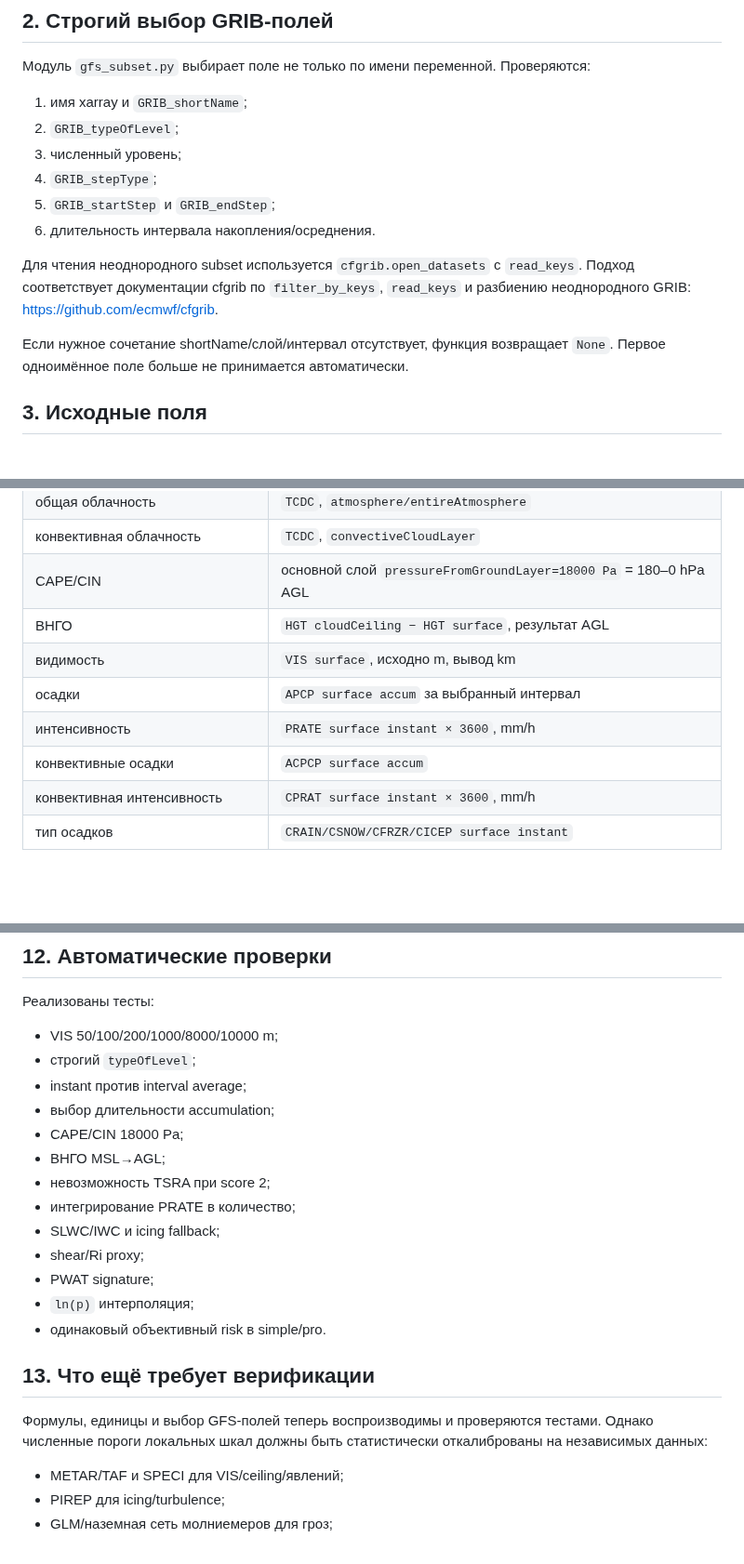
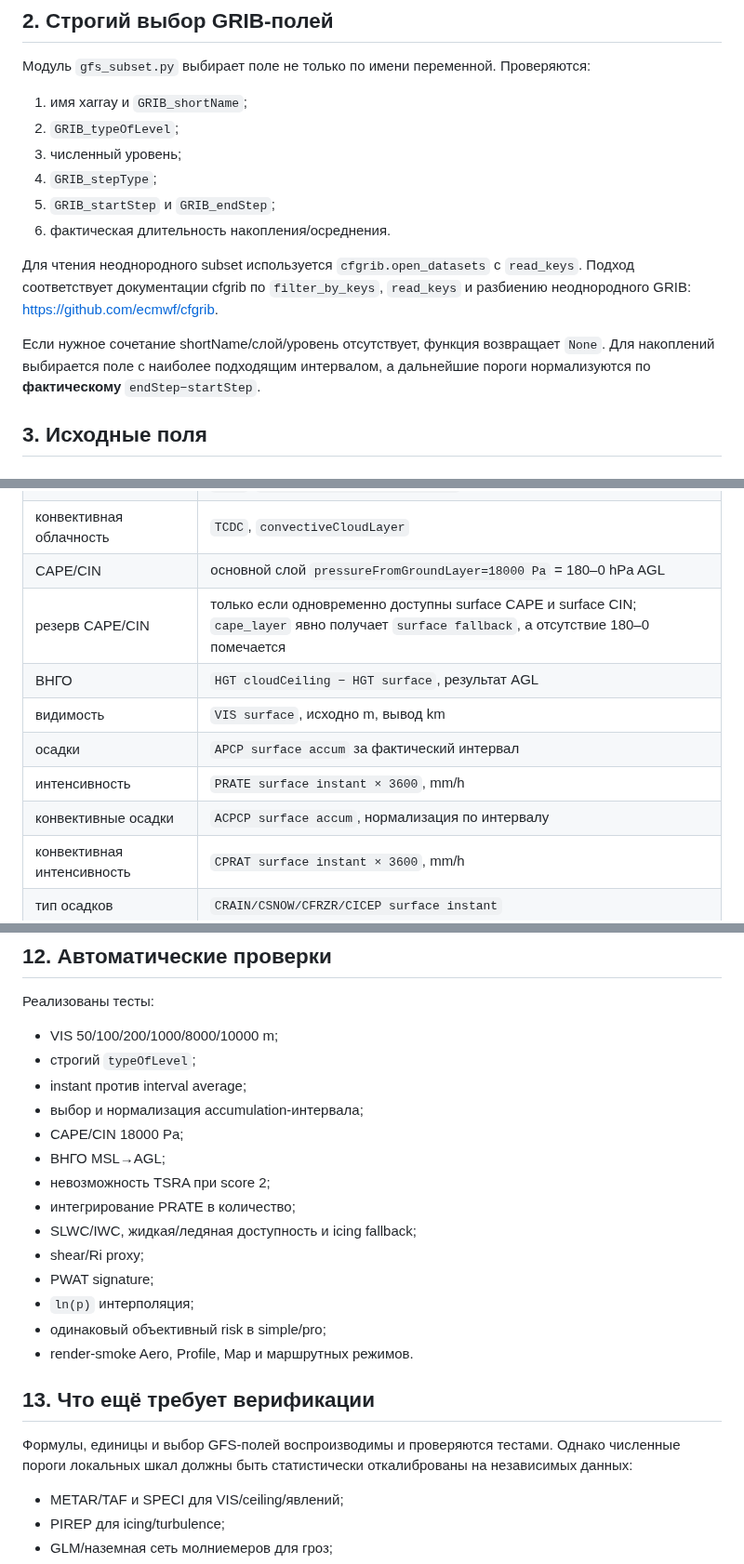
Before and after one commit to f2re/gfs_profile, a Markdown page: docs/METEOROLOGICAL_METHODS.md, 3 parts joined by grey strips. Shown at 93% size. Drawn GitHub-style; blank space fills up the shorter version.

```diff
--- a/docs/METEOROLOGICAL_METHODS.md
+++ b/docs/METEOROLOGICAL_METHODS.md
@@ -26,11 +26,11 @@ FAA указывает, что эксплуатационные CIP/FIP объе
 3. численный уровень;
 4. `GRIB_stepType`;
 5. `GRIB_startStep` и `GRIB_endStep`;
-6. длительность интервала накопления/осреднения.
+6. фактическая длительность накопления/осреднения.
 
 Для чтения неоднородного subset используется `cfgrib.open_datasets` с `read_keys`. Подход соответствует документации cfgrib по `filter_by_keys`, `read_keys` и разбиению неоднородного GRIB: <https://github.com/ecmwf/cfgrib>.
 
-Если нужное сочетание shortName/слой/интервал отсутствует, функция возвращает `None`. Первое одноимённое поле больше не принимается автоматически.
+Если нужное сочетание shortName/слой/уровень отсутствует, функция возвращает `None`. Для накоплений выбирается поле с наиболее подходящим интервалом, а дальнейшие пороги нормализуются по **фактическому** `endStep−startStep`.
 
 ## 3. Исходные поля
 
@@ -73,11 +73,12 @@ FAA указывает, что эксплуатационные CIP/FIP объе
 | общая облачность | `TCDC`, `atmosphere/entireAtmosphere` |
 | конвективная облачность | `TCDC`, `convectiveCloudLayer` |
 | CAPE/CIN | основной слой `pressureFromGroundLayer=18000 Pa` = 180–0 hPa AGL |
+| резерв CAPE/CIN | только если одновременно доступны surface CAPE и surface CIN; `cape_layer` явно получает `surface fallback`, а отсутствие 180–0 помечается |
 | ВНГО | `HGT cloudCeiling − HGT surface`, результат AGL |
 | видимость | `VIS surface`, исходно m, вывод km |
-| осадки | `APCP surface accum` за выбранный интервал |
+| осадки | `APCP surface accum` за фактический интервал |
 | интенсивность | `PRATE surface instant × 3600`, mm/h |
-| конвективные осадки | `ACPCP surface accum` |
+| конвективные осадки | `ACPCP surface accum`, нормализация по интервалу |
 | конвективная интенсивность | `CPRAT surface instant × 3600`, mm/h |
 | тип осадков | `CRAIN/CSNOW/CFRZR/CICEP surface instant` |
 
@@ -336,20 +347,21 @@ Cloudgram 0–4 и Route R0–R3 остаются локальными инже
 - VIS 50/100/200/1000/8000/10000 m;
 - строгий `typeOfLevel`;
 - instant против interval average;
-- выбор длительности accumulation;
+- выбор и нормализация accumulation-интервала;
 - CAPE/CIN 18000 Pa;
 - ВНГО MSL→AGL;
 - невозможность TSRA при score 2;
 - интегрирование PRATE в количество;
-- SLWC/IWC и icing fallback;
+- SLWC/IWC, жидкая/ледяная доступность и icing fallback;
 - shear/Ri proxy;
 - PWAT signature;
 - `ln(p)` интерполяция;
-- одинаковый объективный risk в simple/pro.
+- одинаковый объективный risk в simple/pro;
+- render-smoke Aero, Profile, Map и маршрутных режимов.
 
 ## 13. Что ещё требует верификации
 
-Формулы, единицы и выбор GFS-полей теперь воспроизводимы и проверяются тестами. Однако численные пороги локальных шкал должны быть статистически откалиброваны на независимых данных:
+Формулы, единицы и выбор GFS-полей воспроизводимы и проверяются тестами. Однако численные пороги локальных шкал должны быть статистически откалиброваны на независимых данных:
 
 - METAR/TAF и SPECI для VIS/ceiling/явлений;
 - PIREP для icing/turbulence;
```
Also changed, not shown: other parts of docs/METEOROLOGICAL_METHODS.md (+41 -31 lines).
